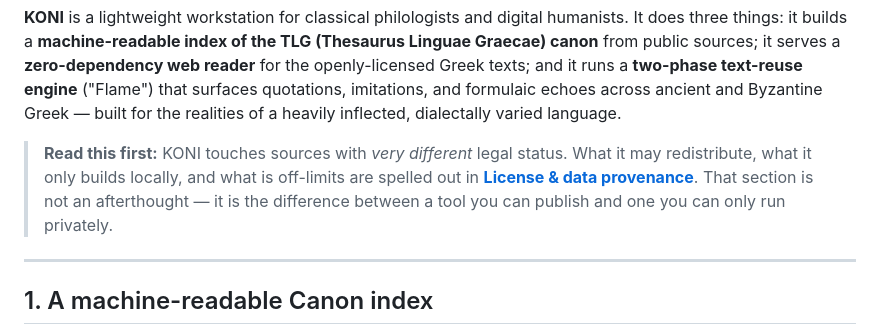
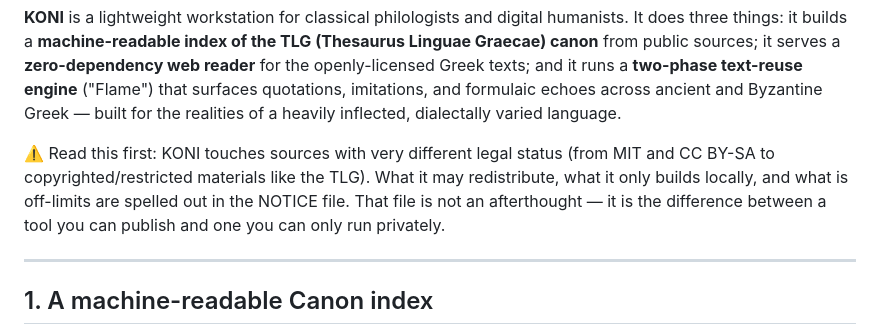
Before and after one commit to kreeedit/KONI, a Markdown page: README.md, the part around one of its changes. GitHub-like rendering.

```diff
--- a/README.md
+++ b/README.md
@@ -23,11 +23,7 @@ a **two-phase text-reuse engine** ("Flame") that surfaces quotations,
 imitations, and formulaic echoes across ancient and Byzantine Greek — built for
 the realities of a heavily inflected, dialectally varied language.
 
-> **Read this first:** KONI touches sources with *very different* legal status.
-> What it may redistribute, what it only builds locally, and what is off-limits
-> are spelled out in **[License & data provenance](#-license--data-provenance)**.
-> That section is not an afterthought — it is the difference between a tool you
-> can publish and one you can only run privately.
+⚠️ Read this first: KONI touches sources with very different legal status (from MIT and CC BY-SA to copyrighted/restricted materials like the TLG). What it may redistribute, what it only builds locally, and what is off-limits are spelled out in the NOTICE file. That file is not an afterthought — it is the difference between a tool you can publish and one you can only run privately.
 
 ---
 
```
Also changed, not shown: other parts of README.md (+2 -0 lines).
